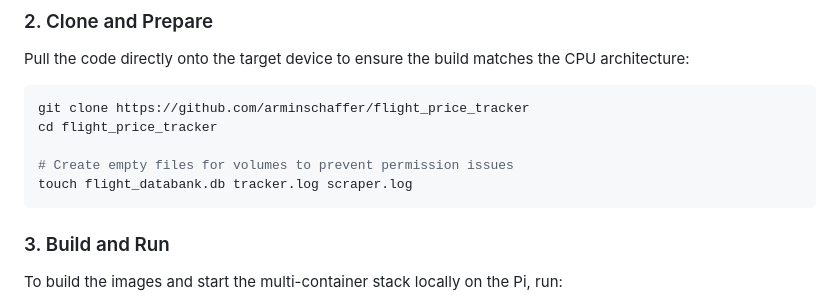
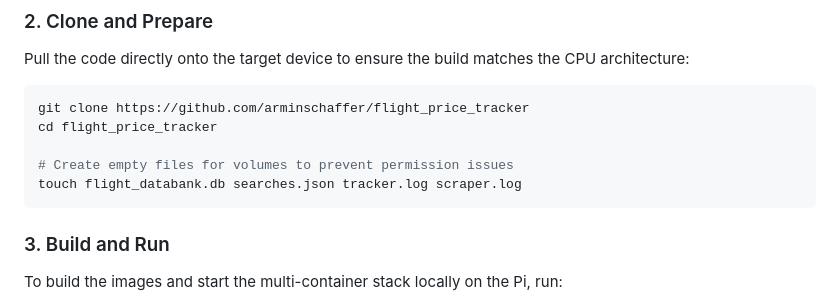
Before and after one commit to arminschaffer/flight_price_tracker, a Markdown page: README.md, the part around the change. Rendered like a GitHub page.

````diff
--- a/README.md
+++ b/README.md
@@ -86,7 +86,7 @@ git clone https://github.com/arminschaffer/flight_price_tracker
 cd flight_price_tracker
 
 # Create empty files for volumes to prevent permission issues
-touch flight_databank.db tracker.log scraper.log
+touch flight_databank.db searches.json tracker.log scraper.log
 ```
 
 ### 3. Build and Run
````
